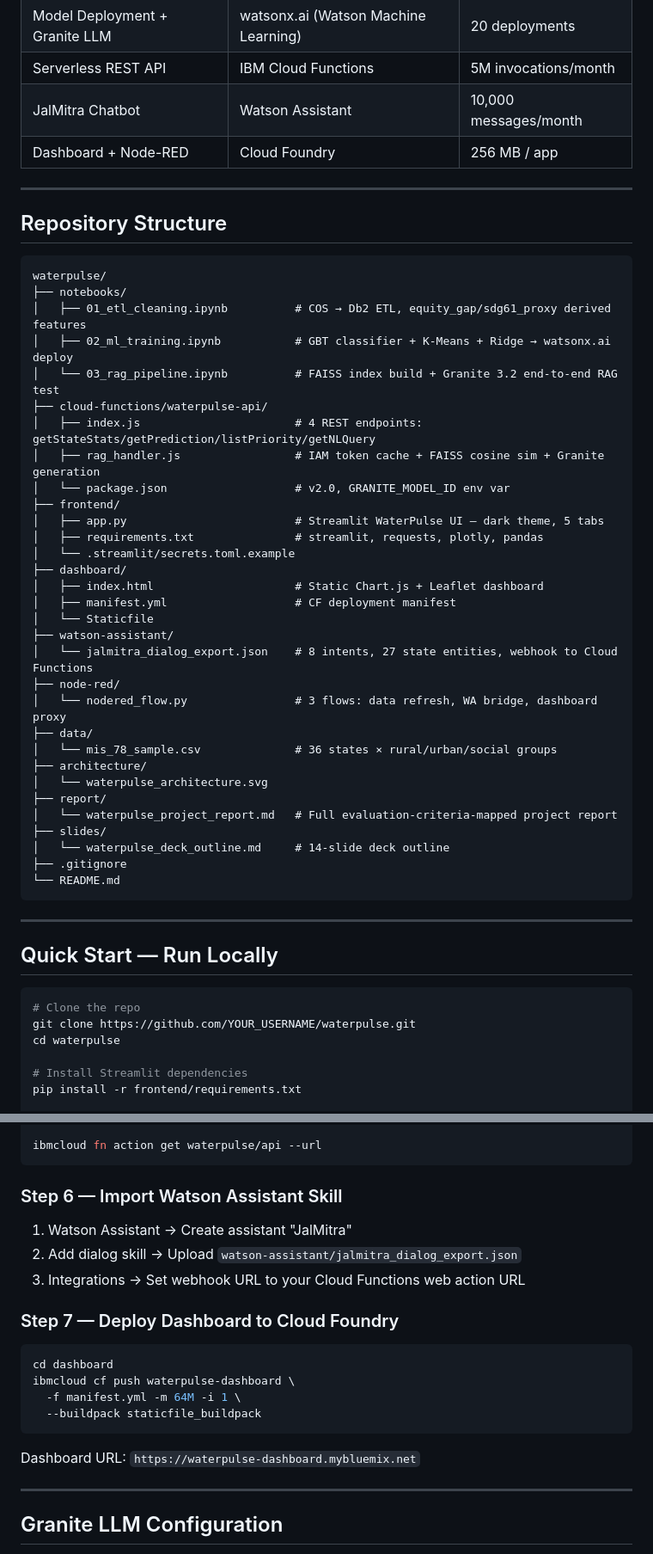
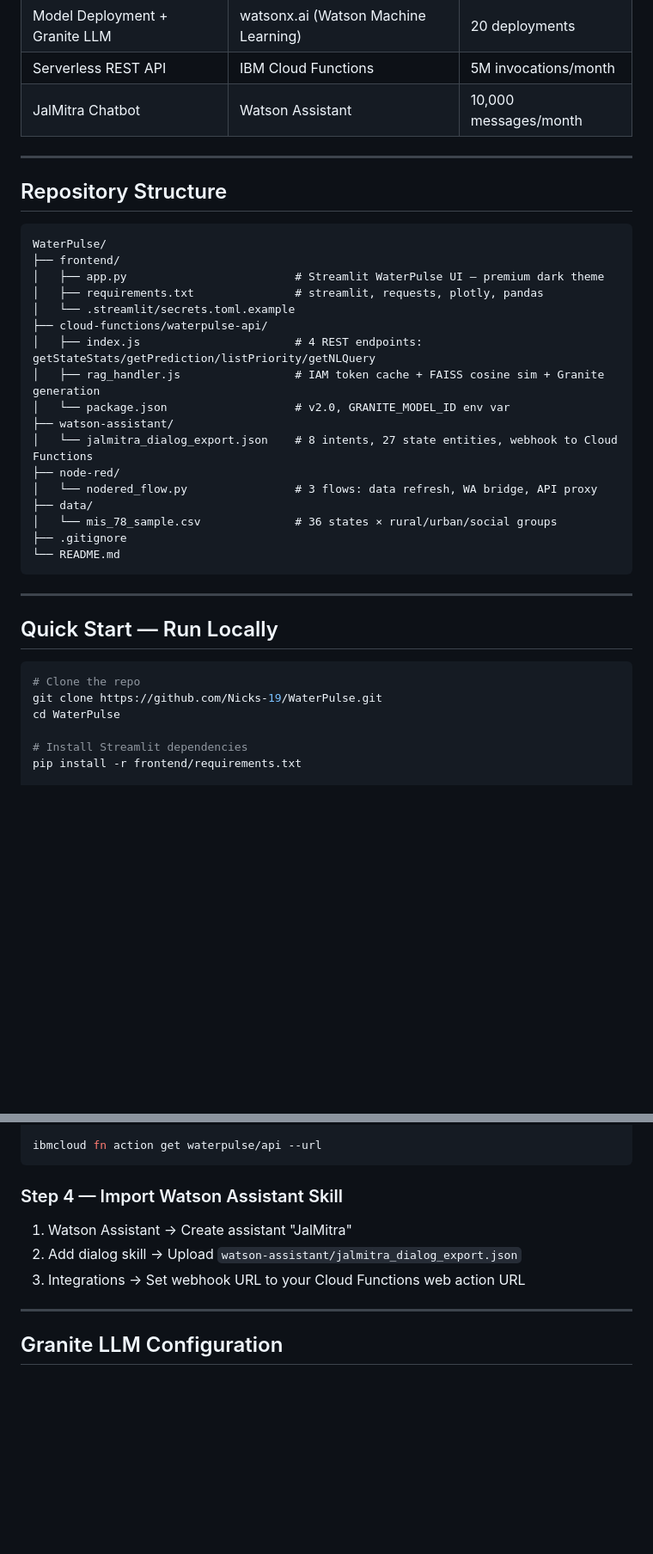
Before and after one commit to Nicks-19/WaterPulse, a Markdown page: README.md, 2 parts joined by grey strips. Shown at 86% size. Rendered like a GitHub page; blank space fills up the shorter version.

Commit message:
Update README.md to reflect new repository structure and renaming

````diff
--- a/README.md
+++ b/README.md
@@ -18,42 +18,27 @@
 | Model Deployment + Granite LLM | watsonx.ai (Watson Machine Learning) | 20 deployments |
 | Serverless REST API | IBM Cloud Functions | 5M invocations/month |
 | JalMitra Chatbot | Watson Assistant | 10,000 messages/month |
-| Dashboard + Node-RED | Cloud Foundry | 256 MB / app |
 
 ---
 
 ## Repository Structure
 
 ```
-waterpulse/
-├── notebooks/
-│   ├── 01_etl_cleaning.ipynb          # COS → Db2 ETL, equity_gap/sdg61_proxy derived features
-│   ├── 02_ml_training.ipynb           # GBT classifier + K-Means + Ridge → watsonx.ai deploy
-│   └── 03_rag_pipeline.ipynb          # FAISS index build + Granite 3.2 end-to-end RAG test
+WaterPulse/
+├── frontend/
+│   ├── app.py                         # Streamlit WaterPulse UI — premium dark theme
+│   ├── requirements.txt               # streamlit, requests, plotly, pandas
+│   └── .streamlit/secrets.toml.example
 ├── cloud-functions/waterpulse-api/
 │   ├── index.js                       # 4 REST endpoints: getStateStats/getPrediction/listPriority/getNLQuery
 │   ├── rag_handler.js                 # IAM token cache + FAISS cosine sim + Granite generation
 │   └── package.json                   # v2.0, GRANITE_MODEL_ID env var
-├── frontend/
-│   ├── app.py                         # Streamlit WaterPulse UI — dark theme, 5 tabs
-│   ├── requirements.txt               # streamlit, requests, plotly, pandas
-│   └── .streamlit/secrets.toml.example
-├── dashboard/
-│   ├── index.html                     # Static Chart.js + Leaflet dashboard
-│   ├── manifest.yml                   # CF deployment manifest
-│   └── Staticfile
 ├── watson-assistant/
 │   └── jalmitra_dialog_export.json    # 8 intents, 27 state entities, webhook to Cloud Functions
 ├── node-red/
-│   └── nodered_flow.py                # 3 flows: data refresh, WA bridge, dashboard proxy
+│   └── nodered_flow.py                # 3 flows: data refresh, WA bridge, API proxy
 ├── data/
 │   └── mis_78_sample.csv              # 36 states × rural/urban/social groups
-├── architecture/
-│   └── waterpulse_architecture.svg
-├── report/
-│   └── waterpulse_project_report.md   # Full evaluation-criteria-mapped project report
-├── slides/
-│   └── waterpulse_deck_outline.md     # 14-slide deck outline
 ├── .gitignore
 └── README.md
 ```
@@ -64,8 +49,8 @@ waterpulse/
 
 ```bash
 # Clone the repo
-git clone https://github.com/YOUR_USERNAME/waterpulse.git
-cd waterpulse
+git clone https://github.com/Nicks-19/WaterPulse.git
+cd WaterPulse
 
 # Install Streamlit dependencies
 pip install -r frontend/requirements.txt
@@ -148,22 +112,11 @@ ibmcloud fn action update waterpulse/api index.js \
 ibmcloud fn action get waterpulse/api --url
 ```
 
-### Step 6 — Import Watson Assistant Skill
+### Step 4 — Import Watson Assistant Skill
 
 1. Watson Assistant → Create assistant "JalMitra"
 2. Add dialog skill → Upload `watson-assistant/jalmitra_dialog_export.json`
 3. Integrations → Set webhook URL to your Cloud Functions web action URL
-
-### Step 7 — Deploy Dashboard to Cloud Foundry
-
-```bash
-cd dashboard
-ibmcloud cf push waterpulse-dashboard \
-  -f manifest.yml -m 64M -i 1 \
-  --buildpack staticfile_buildpack
-```
-
-Dashboard URL: `https://waterpulse-dashboard.mybluemix.net`
 
 ---
 
````
Also changed, not shown: other parts of README.md (+1 -34 lines).
